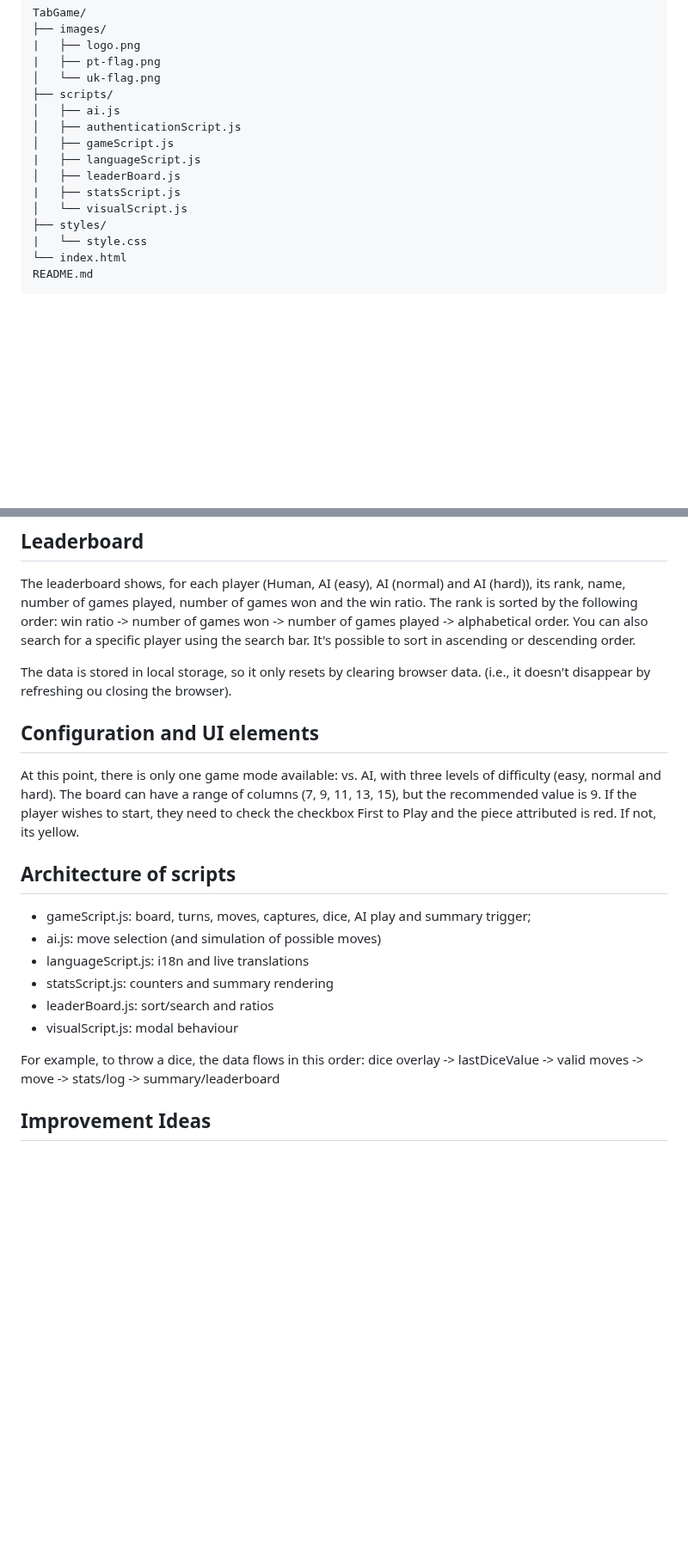
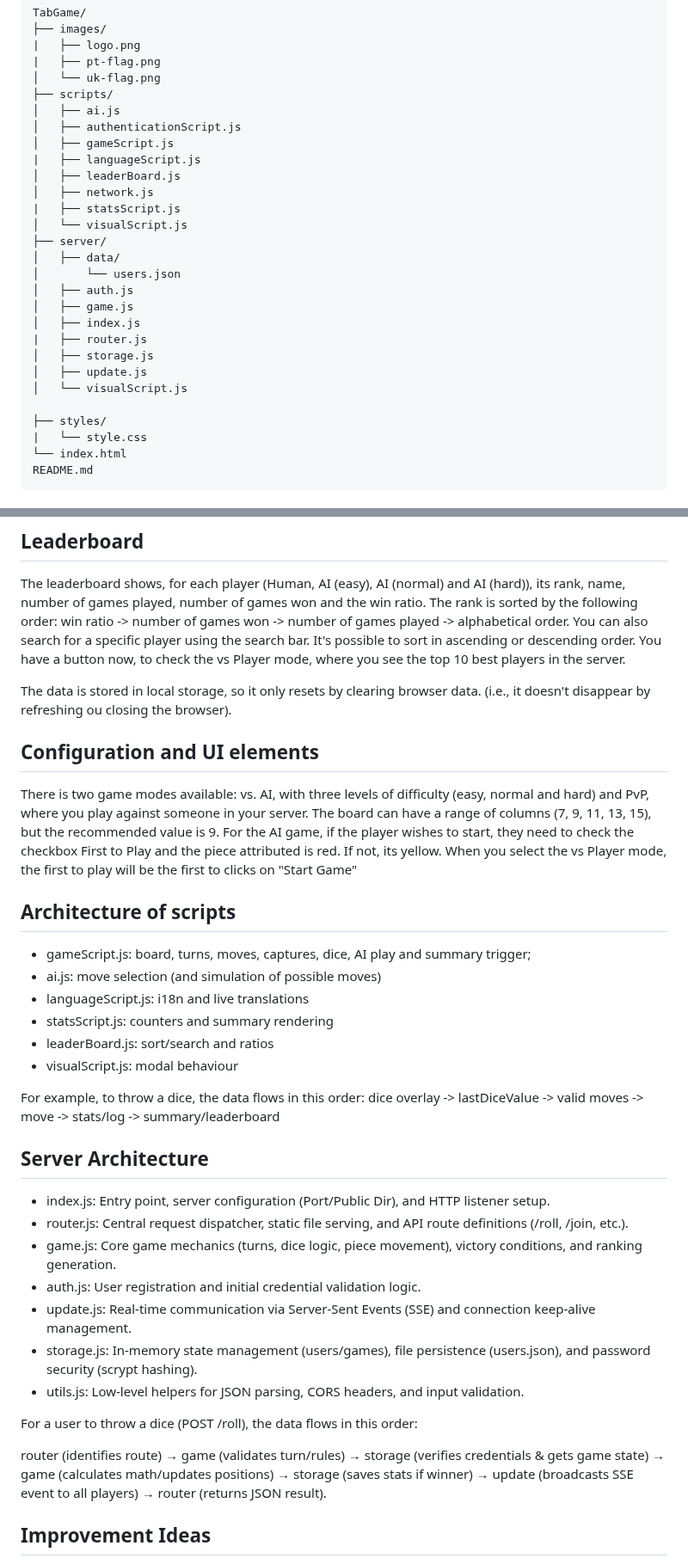
Before and after one commit to MaxSa2004/Tab_Tech-Web-Project, a Markdown page: README.md, 2 parts joined by grey strips. Shown at 86% size. Drawn GitHub-style; blank space fills up the shorter version.

Commit message:
update readme + need future improvement
Added server architecture details and PvP mode information.

```diff
--- a/README.md
+++ b/README.md
@@ -24,8 +24,20 @@ TabGame/
 │   ├── gameScript.js
 |   ├── languageScript.js
 │   ├── leaderBoard.js
+│   ├── network.js
 |   ├── statsScript.js
 │   └── visualScript.js
+├── server/
+│   ├── data/
+│       └── users.json
+│   ├── auth.js
+│   ├── game.js
+│   ├── index.js
+|   ├── router.js
+│   ├── storage.js
+│   ├── update.js
+│   └── visualScript.js
+
 ├── styles/
 |   └── style.css
 └── index.html
@@ -140,11 +154,12 @@ The leaderboard shows, for each player (Human, AI (easy), AI (normal) and AI (ha
 The rank is sorted by the following order: win ratio -> number of games won -> number of games played -> alphabetical order.
 You can also search for a specific player using the search bar.
 It's possible to sort in ascending or descending order.
+You have a button now, to check the vs Player mode, where you see the top 10 best players in the server.
 
 The data is stored in local storage, so it only resets by clearing browser data. (i.e., it doesn't disappear by refreshing ou closing the browser).
 
 ## Configuration and UI elements
-At this point, there is only one game mode available: vs. AI, with three levels of difficulty (easy, normal and hard). The board can have a range of columns (7, 9, 11, 13, 15), but the recommended value is 9. If the player wishes to start, they need to check the checkbox First to Play and the piece attributed is red. If not, its yellow.
+There is two game modes available: vs. AI, with three levels of difficulty (easy, normal and hard) and PvP, where you play against someone in your server. The board can have a range of columns (7, 9, 11, 13, 15), but the recommended value is 9. For the AI game, if the player wishes to start, they need to check the checkbox First to Play and the piece attributed is red. If not, its yellow. When you select the vs Player mode, the first to play will be the first to clicks on "Start Game"
 
 ## Architecture of scripts
 
@@ -157,6 +172,19 @@ At this point, there is only one game mode available: vs. AI, with three levels
 
 For example, to throw a dice, the data flows in this order:
 dice overlay -> lastDiceValue -> valid moves -> move -> stats/log -> summary/leaderboard
+## Server Architecture
+
+- index.js: Entry point, server configuration (Port/Public Dir), and HTTP listener setup.
+- router.js: Central request dispatcher, static file serving, and API route definitions (/roll, /join, etc.).
+- game.js: Core game mechanics (turns, dice logic, piece movement), victory conditions, and ranking generation.
+- auth.js: User registration and initial credential validation logic.
+- update.js: Real-time communication via Server-Sent Events (SSE) and connection keep-alive management.
+- storage.js: In-memory state management (users/games), file persistence (users.json), and password security (scrypt hashing).
+- utils.js: Low-level helpers for JSON parsing, CORS headers, and input validation.
+
+For a user to throw a dice (POST /roll), the data flows in this order:
+
+router (identifies route) → game (validates turn/rules) → storage (verifies credentials & gets game state) → game (calculates math/updates positions) → storage (saves stats if winner) → update (broadcasts SSE event to all players) → router (returns JSON result).
 
 ## Improvement Ideas
 A good idea would be to actually see the AI making the move because the dice modal appears on top of the board. Instead the AI uses the dice in a more automatic way than the player and the player just sees the final move, and therefore, may get lost about where they had a piece captured etc. Another thing that we could improve in the future would be resizing the board and chat in relation to the browser's size. If the page is big, for instance when using a monitor, the board is quite small.
```
Also changed, not shown: other parts of README.md (+3 -1 lines).
